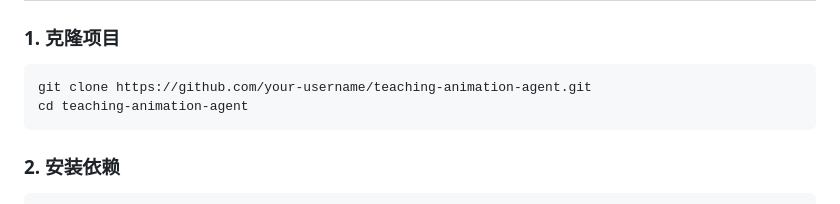
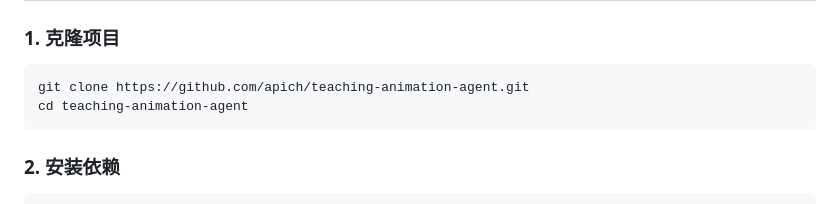
Before and after one commit to apich/teaching-animation-agent, a Markdown page: README.md, the part around the change. Drawn GitHub-style.

````diff
--- a/README.md
+++ b/README.md
@@ -51,7 +51,7 @@
 ### 1. 克隆项目
 
 ```bash
-git clone https://github.com/your-username/teaching-animation-agent.git
+git clone https://github.com/apich/teaching-animation-agent.git
 cd teaching-animation-agent
 ```
 
````
